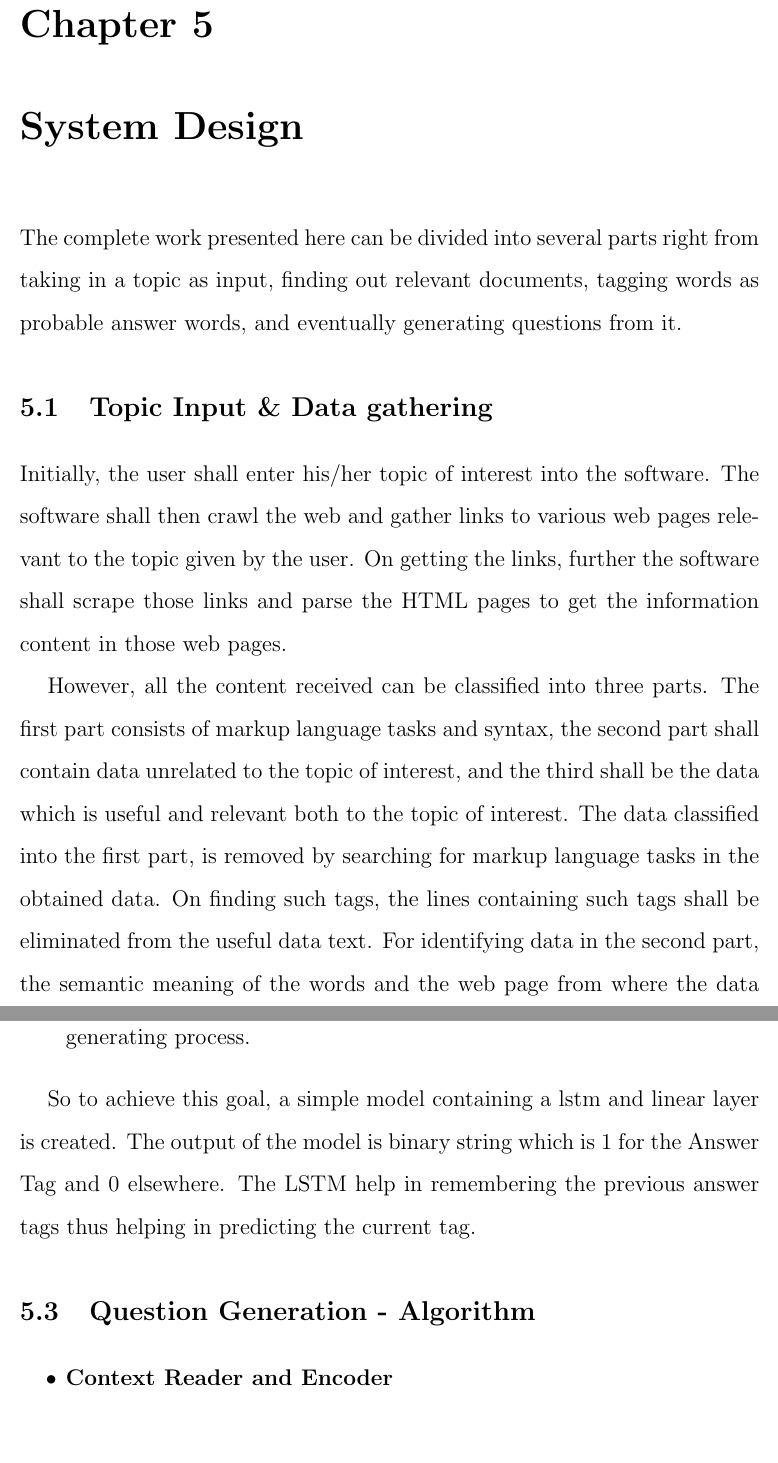
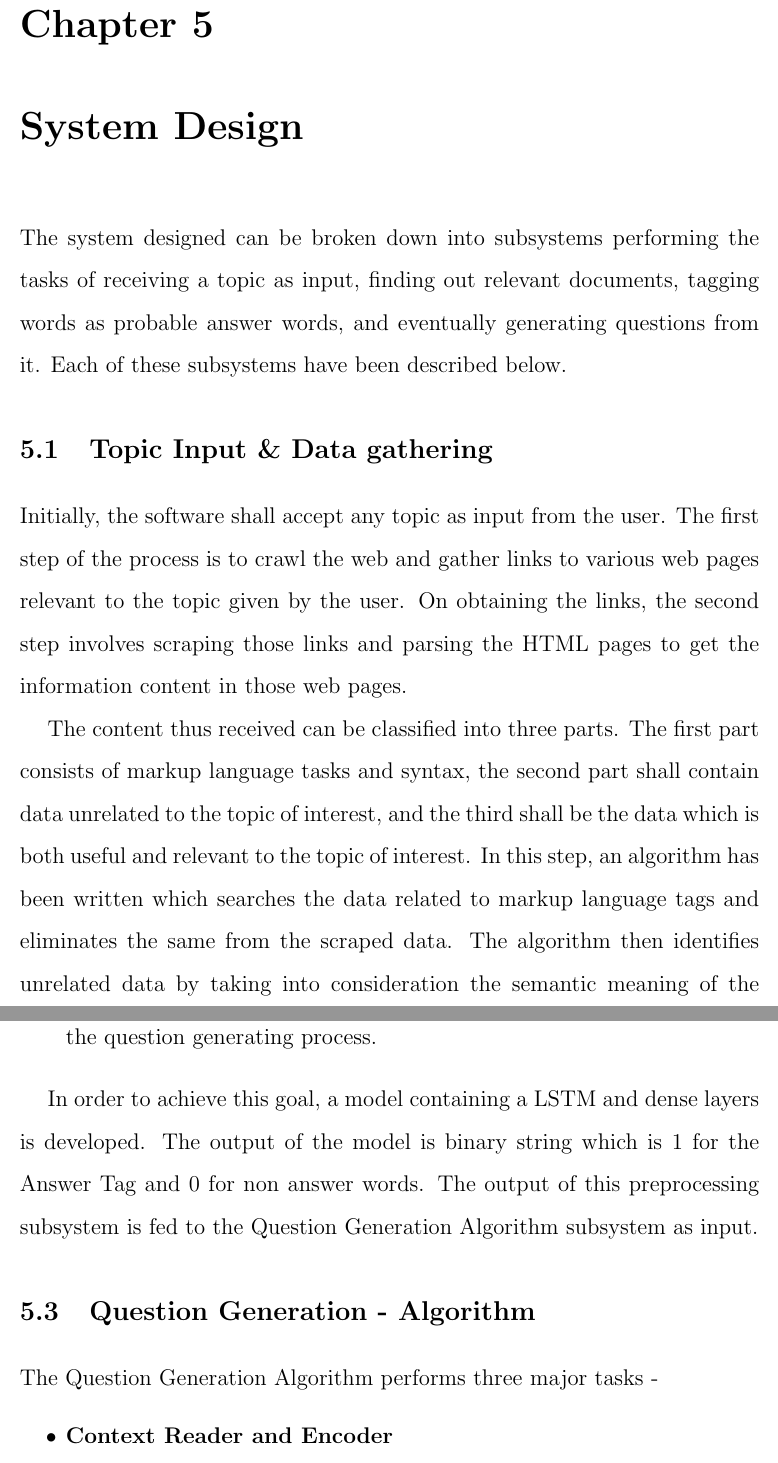
Before and after one commit to Vivbhav/final-report, a LaTeX thesis (coep_compit_report.tex, which reads chapter_5.tex): two parts of pages 26 and 29 of 35, joined at a grey line, cut so that both start at the same text, the shorter picture padded with empty space. Compiled offline with pdfLaTeX.

Commit message:
chapter 5 changes done

```diff
--- a/chapter_5.tex
+++ b/chapter_5.tex
@@ -1,8 +1,6 @@
 \chapter{System Design}
 
-The complete work presented here can be divided into several parts right from
-taking in a topic as input, finding out relevant documents, tagging words as
-probable answer words, and eventually generating questions from it.
+The system designed can be broken down into subsystems performing the tasks of receiving a topic as input, finding out relevant documents, tagging words as probable answer words, and eventually generating questions from it. Each of these subsystems have been described below.
 
 \begin{figure}
 	\caption{Architecture of Model}
@@ -11,23 +9,16 @@ probable answer words, and eventually generating questions from it.
 
 \section{Topic Input \& Data gathering}
 
-Initially, the user shall enter his/her topic of interest into the software. The
-software shall then crawl the web and gather links to various web pages relevant
-to the topic given by the user. On getting the links, further the software shall
-scrape those links and parse the HTML pages to get the information content in
+Initially, the software shall accept any topic as input from the user. The
+first step of the process is to crawl the web and gather links to various web pages relevant
+to the topic given by the user. On obtaining the links, the second step involves
+scraping those links and parsing the HTML pages to get the information content in
 those web pages.
 
-However, all the content received can be classified into three parts. The first
+The content thus received can be classified into three parts. The first
 part consists of markup language tasks and syntax, the second part shall contain
 data unrelated to the topic of interest, and the third shall be the data which
-is useful and relevant both to the topic of interest. The data classified into
-the first part, is removed by searching for markup language tasks in the
-obtained data.  On finding such tags, the lines containing such tags shall be
-eliminated from the useful data text. For identifying data in the second part,
-the semantic meaning of the words and the web page from where the data has been
-input is taken into consideration. Thus eventually the system has data which can
-be used for generating questions on the users topic of interest.
-
+is both useful and relevant to the topic of interest. In this step, an algorithm has been written which searches the data related to markup language tags and eliminates the same from the scraped data. The algorithm then identifies unrelated data by taking into consideration the semantic meaning of the words. After the elimination of such, the useful and relevant data obtained is fed as input to the next subsystem.
 
 \section{Pre processing block}
 
@@ -61,13 +50,13 @@ words are given paramount importance in the question generating process.
 
 \end{enumerate}
 
-So to achieve this goal, a simple model containing a lstm and linear layer is
-created. The output of the model is binary string which is 1 for the Answer Tag
-and 0 elsewhere.  The LSTM help in remembering the previous answer tags thus
-helping in predicting the current tag.
+In order to achieve this goal, a model containing a LSTM and dense layers is
+developed. The output of the model is binary string which is 1 for the Answer Tag
+and 0 for non answer words. The output of this preprocessing subsystem is fed to the Question Generation Algorithm subsystem as input.
 
 \section{Question Generation - Algorithm}
 
+The Question Generation Algorithm performs three major tasks -
 \begin{itemize}
 
 	\item \textbf{Context Reader and Encoder}
```
Also changed, not shown: chapter_5.tex (20 more changed lines).
